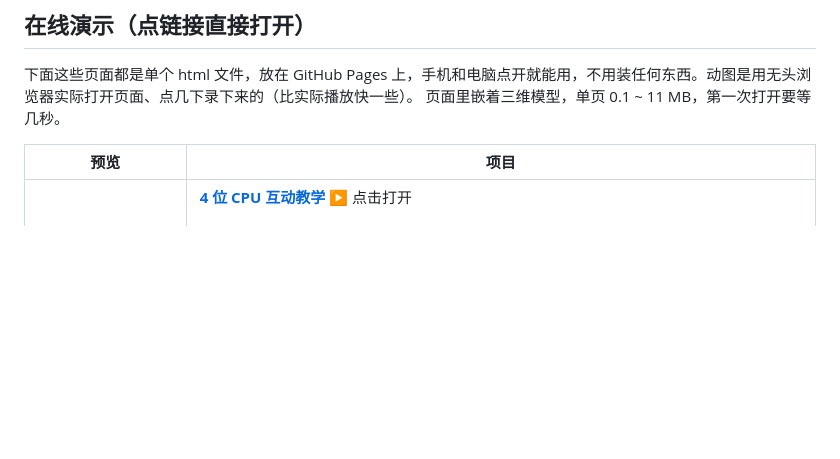
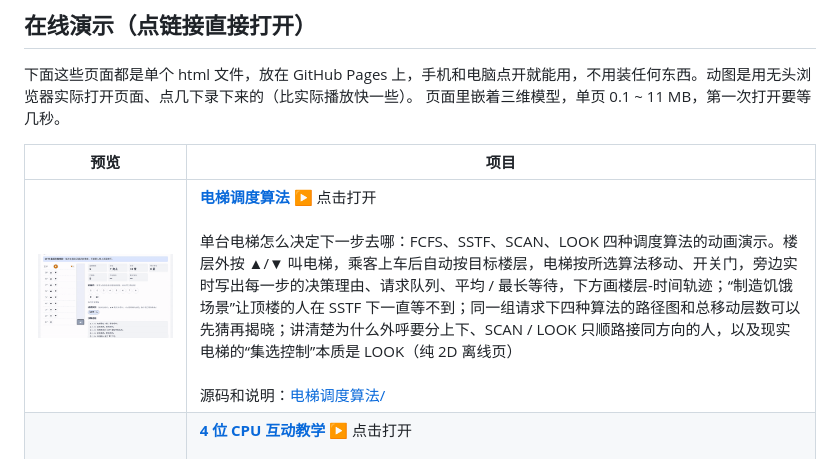
Before and after one commit to GuangxianZhu/HTML-classroom, a Markdown page: README.md, the part around the change. Drawn GitHub-style; pictures changed too: docs/previews/elevator.gif (added); blank space fills up the shorter version.

```diff
--- a/README.md
+++ b/README.md
@@ -9,6 +9,7 @@
 
 | 预览 | 项目 |
 | --- | --- |
+| <a href="https://guangxianzhu.github.io/HTML-classroom/%E7%94%B5%E6%A2%AF%E8%B0%83%E5%BA%A6%E7%AE%97%E6%B3%95/index.html"><img src="docs/previews/elevator.gif" width="360" alt="电梯调度算法"></a> | **[电梯调度算法](https://guangxianzhu.github.io/HTML-classroom/%E7%94%B5%E6%A2%AF%E8%B0%83%E5%BA%A6%E7%AE%97%E6%B3%95/index.html)** ▶ 点击打开<br><br>单台电梯怎么决定下一步去哪：FCFS、SSTF、SCAN、LOOK 四种调度算法的动画演示。楼层外按 ▲/▼ 叫电梯，乘客上车后自动按目标楼层，电梯按所选算法移动、开关门，旁边实时写出每一步的决策理由、请求队列、平均 / 最长等待，下方画楼层-时间轨迹；“制造饥饿场景”让顶楼的人在 SSTF 下一直等不到；同一组请求下四种算法的路径图和总移动层数可以先猜再揭晓；讲清楚为什么外呼要分上下、SCAN / LOOK 只顺路接同方向的人，以及现实电梯的“集选控制”本质是 LOOK（纯 2D 离线页）<br><br>源码和说明：[电梯调度算法/](%E7%94%B5%E6%A2%AF%E8%B0%83%E5%BA%A6%E7%AE%97%E6%B3%95/) |
 | <a href="https://guangxianzhu.github.io/HTML-classroom/4%E4%BD%8DCPU%E4%BA%92%E5%8A%A8%E6%95%99%E5%AD%A6/index.html"><img src="docs/previews/cpu4.gif" width="360" alt="4 位 CPU 互动教学"></a> | **[4 位 CPU 互动教学](https://guangxianzhu.github.io/HTML-classroom/4%E4%BD%8DCPU%E4%BA%92%E5%8A%A8%E6%95%99%E5%AD%A6/index.html)** ▶ 点击打开<br><br>给零基础的人一步步看懂一台 CPU：一台 4 位玩具 CPU（9 条指令、8 个寄存器）的完整数据通路，每条指令拆成取指、译码、读寄存器、运算、写回五小步，橙色线是这一步在用的通路；先用厨房比喻说人话（书签、领班、小盒子、岔路口），想深入再打开电路细节看信号名和二进制；12 章从二进制、指令格式、译码器、寄存器堆、全加器和补码减法、单周期时钟讲到 ASCII 显示，最后对比它和真正的 CPU（SPARC）还差什么；每章先猜题再看讲解，执行前也能先预测结果；附指令拆解器、ALU 实验台和程序编辑器（纯 2D 离线页）<br><br>源码和说明：[4位CPU互动教学/](4%E4%BD%8DCPU%E4%BA%92%E5%8A%A8%E6%95%99%E5%AD%A6/) |
 | <a href="https://guangxianzhu.github.io/HTML-classroom/%E7%AB%8B%E4%BD%93%E8%BD%A6%E5%BA%93%E5%8E%9F%E7%90%86/index.html"><img src="docs/previews/parking.gif" width="360" alt="立体车库原理"></a> | **[立体车库原理](https://guangxianzhu.github.io/HTML-classroom/%E7%AB%8B%E4%BD%93%E8%BD%A6%E5%BA%93%E5%8E%9F%E7%90%86/index.html)** ▶ 点击打开<br><br>6 种立体车库（简易升降、升降横移、垂直循环、巷道堆垛、塔库、平面移动）的三维交互演示：司机视角下只和出入口终端打交道，识别车牌、系统自动分配车位、按提示把车开进交接区、刷卡取车，设备怎么动都在画面里；原理演示里直接点车位存取，每一步动作配一句“为什么这样动”（空位让位、顺逆时针哪边近、行走和升降同时进行取较大值、空板管理、预定位），可以单步讲解、自动选位（每个空位试算一遍挑最快的），还能把 6 种车库各随机存取 200 次，比容量、占地和耗时<br><br>源码和说明：[立体车库原理/](%E7%AB%8B%E4%BD%93%E8%BD%A6%E5%BA%93%E5%8E%9F%E7%90%86/) |
 | <a href="https://guangxianzhu.github.io/HTML-classroom/%E6%95%B0%E5%AD%97%E5%B7%A5%E5%8E%82/index.html"><img src="%E6%95%B0%E5%AD%97%E5%B7%A5%E5%8E%82/preview/overview.jpg" width="360" alt="DF-01 数字工厂"></a> | **[DF-01 数字工厂：总装车间数字孪生](https://guangxianzhu.github.io/HTML-classroom/%E6%95%B0%E5%AD%97%E5%B7%A5%E5%8E%82/index.html)** ▶ 点击打开<br><br>一座新能源汽车总装车间的剖切式三维数字孪生（three.js 程序化建模，单文件离线）：原材料立体库的堆垛机和叉车、伺服压机 + 横杆机械手、16 台六轴机器人点焊冒火花、玻璃涂装房里的喷涂机器人和烘房、空中输送链、两条 13 工位总装线（越往后装上的件越多）、EOL 光廊和四轮定位、坡道下到成品车堆场，AGV 跑中央环线，牵引车按铰接挂车运动学倒车进月台；外面一层琥珀色数据层（分区轮廓、穿墙进来的能源流、工位信标、扫描带、孪生包络）和 SCADA 控制台 HUD（OEE、产量、WIP、AGV、能耗、告警）；21 个工位会随机故障并真的停机；点地面进分区、点设备看 inspector，按空格是 88 秒一圈的电影级巡游（9 段覆盖全流程、无缝循环），`录屏模式.bat` 是隐藏 HUD 的 2.39:1 纯净录屏<br><br>源码和说明：[数字工厂/](%E6%95%B0%E5%AD%97%E5%B7%A5%E5%8E%82/) |
```
Also changed, not shown: CLAUDE.md (+1 -0 lines), 电梯调度算法/README.md (added, +48 -0 lines), 10 other files.
